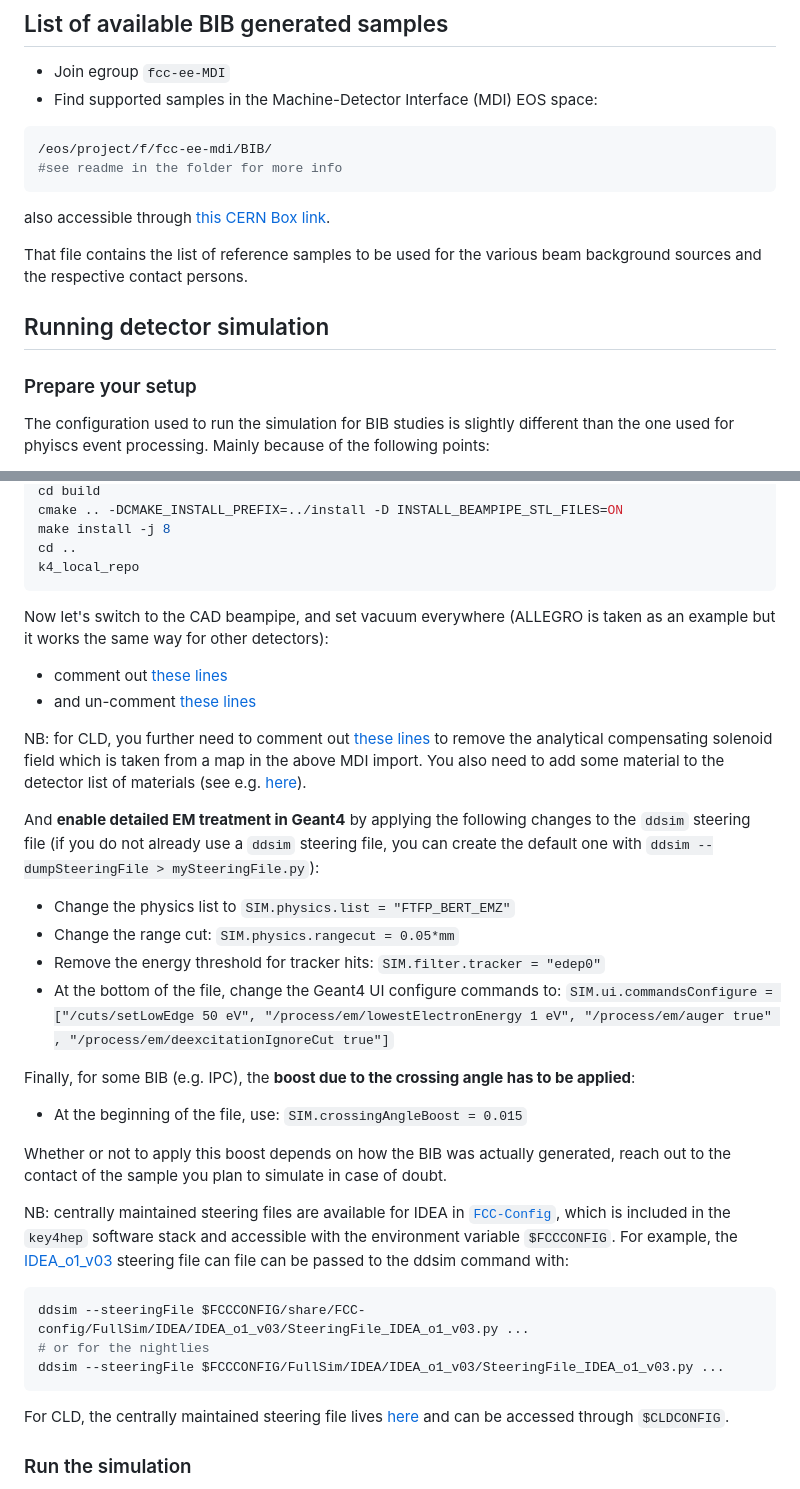
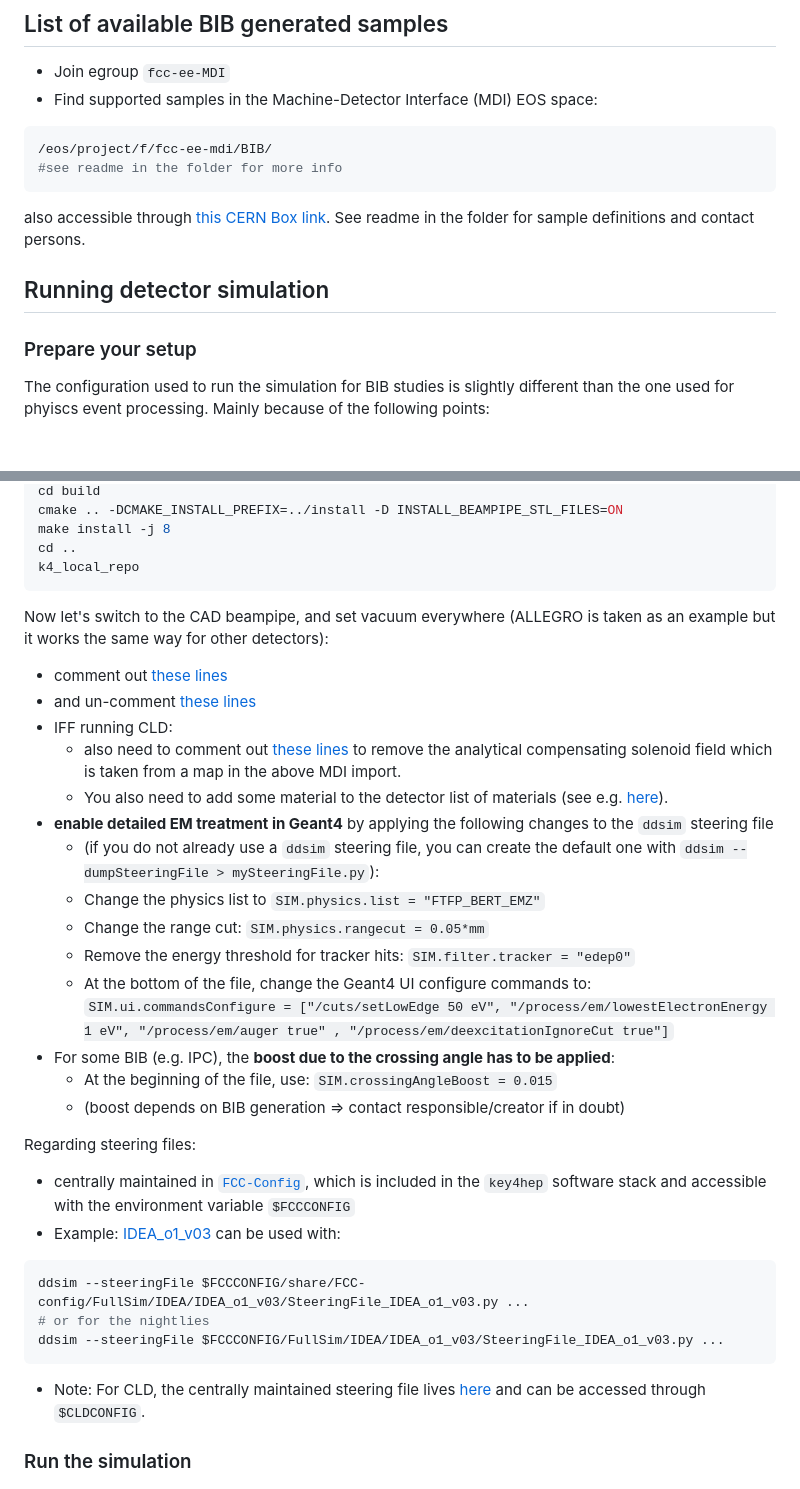
Before and after one commit to HEP-FCC/bib-studies, a Markdown page: simulation/README.md, 2 parts joined by grey strips. Drawn GitHub-style; blank space fills up the shorter version.

Commit message:
Revise README with updated links and simulation details
Updated README to include new links and clarify instructions for running detector simulations.

````diff
--- a/simulation/README.md
+++ b/simulation/README.md
@@ -10,14 +10,12 @@ Preparing and submitting simulations of background samples.
 /eos/project/f/fcc-ee-mdi/BIB/
 #see readme in the folder for more info
 ```
-
-also accessible through [this CERN Box link](https://cernbox.cern.ch/files/spaces/eos/project/f/fcc-ee-mdi/BIB).
-
-That file contains the list of reference samples to be used for the various beam background sources
-and the respective contact persons.
+also accessible through [this CERN Box link](https://cernbox.cern.ch/files/spaces/eos/project/f/fcc-ee-mdi/BIB). See readme in the folder for sample definitions and contact persons.
 
 ## Running detector simulation
+
 ### Prepare your setup
+
 The configuration used to run the simulation for BIB studies is slightly different than the one used for phyiscs event processing. Mainly because of the following points:
 - We need a detailed modeling of the MDI elements --> we use the (slow and imperfect) CAD based beampipe
 - Due to technical difficulties, their is air inside the CAD beampipe --> we use a temporary workaround setting the world volume as vacuum while waiting for a better solution
@@ -37,30 +35,32 @@ make install -j 8
 cd ..
 k4_local_repo
 ```
+
 Now let's switch to the CAD beampipe, and set vacuum everywhere (ALLEGRO is taken as an example but it works the same way for other detectors):
 - comment out [these lines](https://github.com/key4hep/k4geo/blob/main/FCCee/ALLEGRO/compact/ALLEGRO_o1_v03/ALLEGRO_o1_v03.xml#L34-L35)
 - and un-comment [these lines](https://github.com/key4hep/k4geo/blob/main/FCCee/ALLEGRO/compact/ALLEGRO_o1_v03/ALLEGRO_o1_v03.xml#L40-L41)
+- IFF running CLD:
+  - also need to comment out [these lines](https://github.com/key4hep/k4geo/blob/main/FCCee/CLD/compact/CLD_o2_v08/CLD_o2_v08.xml#L401-L415) to remove the analytical compensating solenoid field which is taken from a map in the above MDI import.
+  - You also need to add some material to the detector list of materials (see e.g. [here](https://github.com/key4hep/k4geo/pull/534/commits/2a2ea2591db1473d294af5c432f99aac74b8dea7#diff-f42d88422d9f50cb0863b6f08f2640a9e5cbcb9ac2ae01145642105d9fe9387d)).
+- **enable detailed EM treatment in Geant4** by applying the following changes to the `ddsim` steering file
+  - (if you do not already use a `ddsim` steering file, you can create the default one with `ddsim --dumpSteeringFile > mySteeringFile.py`):
+  - Change the physics list to `SIM.physics.list = "FTFP_BERT_EMZ"`
+  - Change the range cut: `SIM.physics.rangecut = 0.05*mm`
+  - Remove the energy threshold for tracker hits: `SIM.filter.tracker = "edep0"`
+  - At the bottom of the file, change the Geant4 UI configure commands to: `SIM.ui.commandsConfigure = ["/cuts/setLowEdge 50 eV", "/process/em/lowestElectronEnergy 1 eV", "/process/em/auger true" , "/process/em/deexcitationIgnoreCut true"]`
+- For some BIB (e.g. IPC), the **boost due to the crossing angle has to be applied**:
+  - At the beginning of the file, use: `SIM.crossingAngleBoost = 0.015`
+  - (boost depends on BIB generation => contact responsible/creator if in doubt)
 
-NB: for CLD, you further need to comment out [these lines](https://github.com/key4hep/k4geo/blob/main/FCCee/CLD/compact/CLD_o2_v08/CLD_o2_v08.xml#L401-L415) to remove the analytical compensating solenoid field which is taken from a map in the above MDI import. You also need to add some material to the detector list of materials (see e.g. [here](https://github.com/key4hep/k4geo/pull/534/commits/2a2ea2591db1473d294af5c432f99aac74b8dea7#diff-f42d88422d9f50cb0863b6f08f2640a9e5cbcb9ac2ae01145642105d9fe9387d)).
-
-And **enable detailed EM treatment in Geant4** by applying the following changes to the `ddsim` steering file (if you do not already use a `ddsim` steering file, you can create the default one with `ddsim --dumpSteeringFile > mySteeringFile.py`):
-- Change the physics list to `SIM.physics.list = "FTFP_BERT_EMZ"`
-- Change the range cut: `SIM.physics.rangecut = 0.05*mm`
-- Remove the energy threshold for tracker hits: `SIM.filter.tracker = "edep0"`
-- At the bottom of the file, change the Geant4 UI configure commands to: `SIM.ui.commandsConfigure = ["/cuts/setLowEdge 50 eV", "/process/em/lowestElectronEnergy 1 eV", "/process/em/auger true" , "/process/em/deexcitationIgnoreCut true"]`
-
-Finally, for some BIB (e.g. IPC), the **boost due to the crossing angle has to be applied**:
-- At the beginning of the file, use: `SIM.crossingAngleBoost = 0.015`
-
-Whether or not to apply this boost depends on how the BIB was actually generated, reach out to the contact of the sample you plan to simulate in case of doubt.
-
-NB: centrally maintained steering files are available for IDEA in [`FCC-Config`](https://github.com/HEP-FCC/FCC-config), which is included in the `key4hep` software stack and accessible with the environment variable `$FCCCONFIG`. For example, the [IDEA_o1_v03](https://github.com/HEP-FCC/FCC-config/blob/main/FCCee/FullSim/IDEA/IDEA_o1_v03/SteeringFile_IDEA_o1_v03.py) steering file can file can be passed to the ddsim command with:
+Regarding steering files:
+- centrally maintained in [`FCC-Config`](https://github.com/HEP-FCC/FCC-config), which is included in the `key4hep` software stack and accessible with the environment variable `$FCCCONFIG`
+- Example: [IDEA_o1_v03](https://github.com/HEP-FCC/FCC-config/blob/main/FCCee/FullSim/IDEA/IDEA_o1_v03/SteeringFile_IDEA_o1_v03.py) can be used with:
 ```bash
 ddsim --steeringFile $FCCCONFIG/share/FCC-config/FullSim/IDEA/IDEA_o1_v03/SteeringFile_IDEA_o1_v03.py ...
 # or for the nightlies
 ddsim --steeringFile $FCCCONFIG/FullSim/IDEA/IDEA_o1_v03/SteeringFile_IDEA_o1_v03.py ...
 ```
-For CLD, the centrally maintained steering file lives [here](https://github.com/key4hep/CLDConfig/blob/main/CLDConfig/cld_steer.py) and can be accessed through `$CLDCONFIG`.
+- Note: For CLD, the centrally maintained steering file lives [here](https://github.com/key4hep/CLDConfig/blob/main/CLDConfig/cld_steer.py) and can be accessed through `$CLDCONFIG`.
 
 ### Run the simulation
 
````
